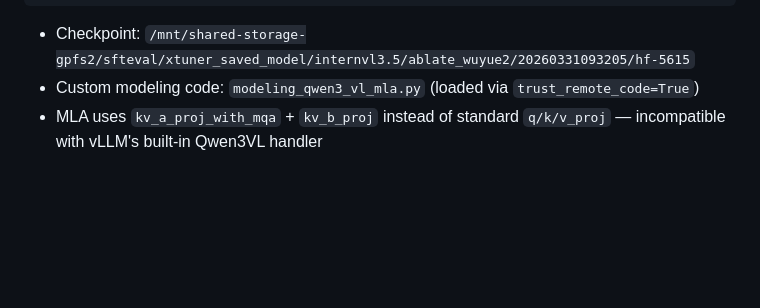
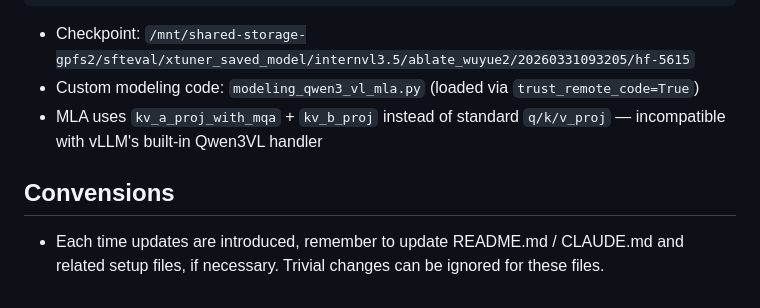
Before and after one commit to shepnerd/vidify, a Markdown page: CLAUDE.md, the part around the change. Rendered like a GitHub page; blank space fills up the shorter version.

Commit message:
update convension

```diff
--- a/CLAUDE.md
+++ b/CLAUDE.md
@@ -115,3 +115,6 @@ bash scripts/serving_qwen3_mla.sh           # Launches transformers-based OpenAI
 - Checkpoint: `/mnt/shared-storage-gpfs2/sfteval/xtuner_saved_model/internvl3.5/ablate_wuyue2/20260331093205/hf-5615`
 - Custom modeling code: `modeling_qwen3_vl_mla.py` (loaded via `trust_remote_code=True`)
 - MLA uses `kv_a_proj_with_mqa` + `kv_b_proj` instead of standard `q/k/v_proj` — incompatible with vLLM's built-in Qwen3VL handler
+
+## Convensions
+- Each time updates are introduced, remember to update README.md / CLAUDE.md and related setup files, if necessary. Trivial changes can be ignored for these files.
```
